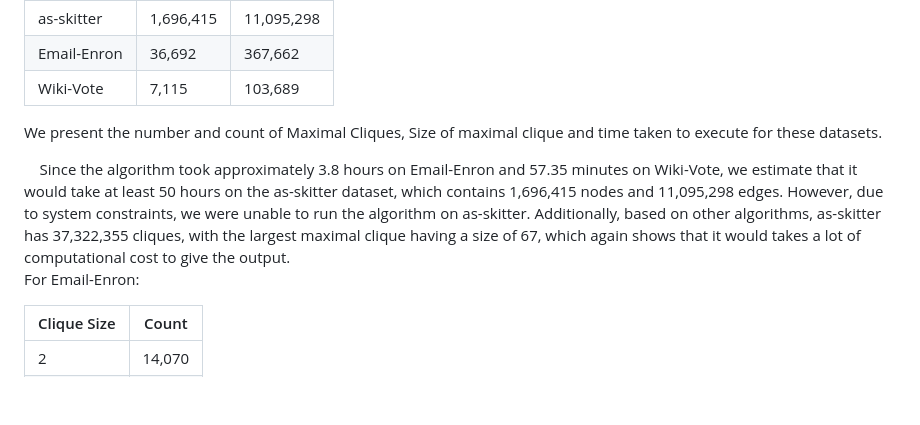
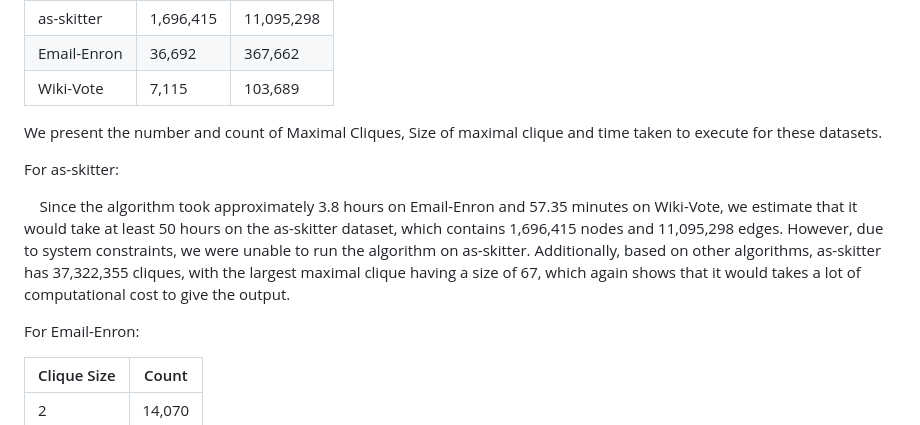
Before and after one commit to DarkTalisman20/DAA-Assignment-1, a Markdown page: Chiba-README.md, the part around the change. GitHub-like rendering; blank space fills up the shorter version.

```diff
--- a/Chiba-README.md
+++ b/Chiba-README.md
@@ -53,7 +53,10 @@ Input the file name of the graph dataset in the terminal.
 
 We present the number and count of Maximal Cliques, Size of maximal clique and time taken to execute for these datasets.
 
+For as-skitter:
+
 &nbsp;&nbsp;&nbsp;&nbsp;Since the algorithm took approximately 3.8 hours on Email-Enron and 57.35 minutes on Wiki-Vote, we estimate that it would take at least 50 hours on the as-skitter dataset, which contains 1,696,415 nodes and 11,095,298 edges. However, due to system constraints, we were unable to run the algorithm on as-skitter. Additionally, based on other algorithms, as-skitter has 37,322,355 cliques, with the largest maximal clique having a size of 67, which again shows that it would takes a lot of computational cost to give the output.
+
 For Email-Enron:
 
 | Clique Size | Count  |
```
